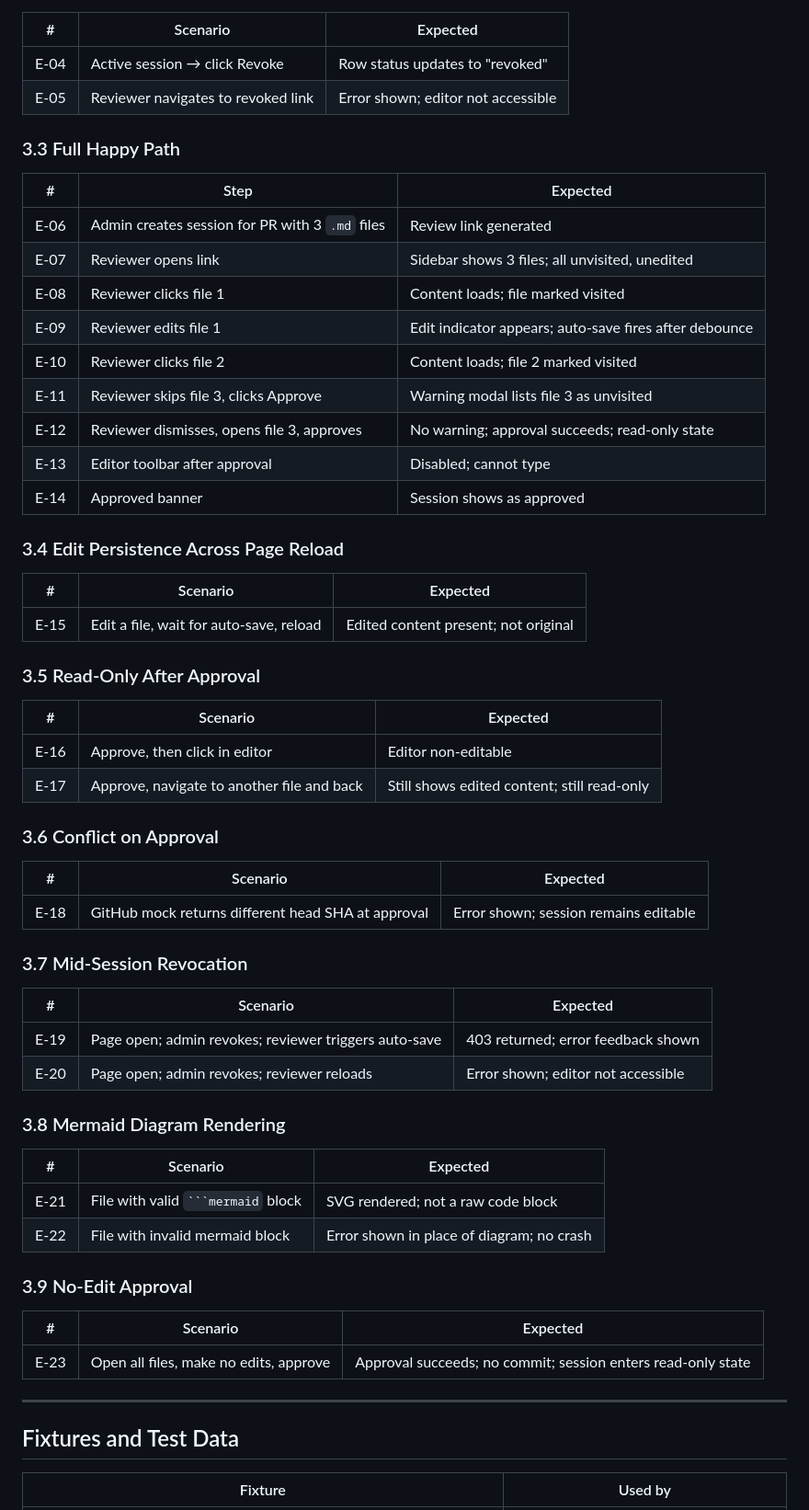
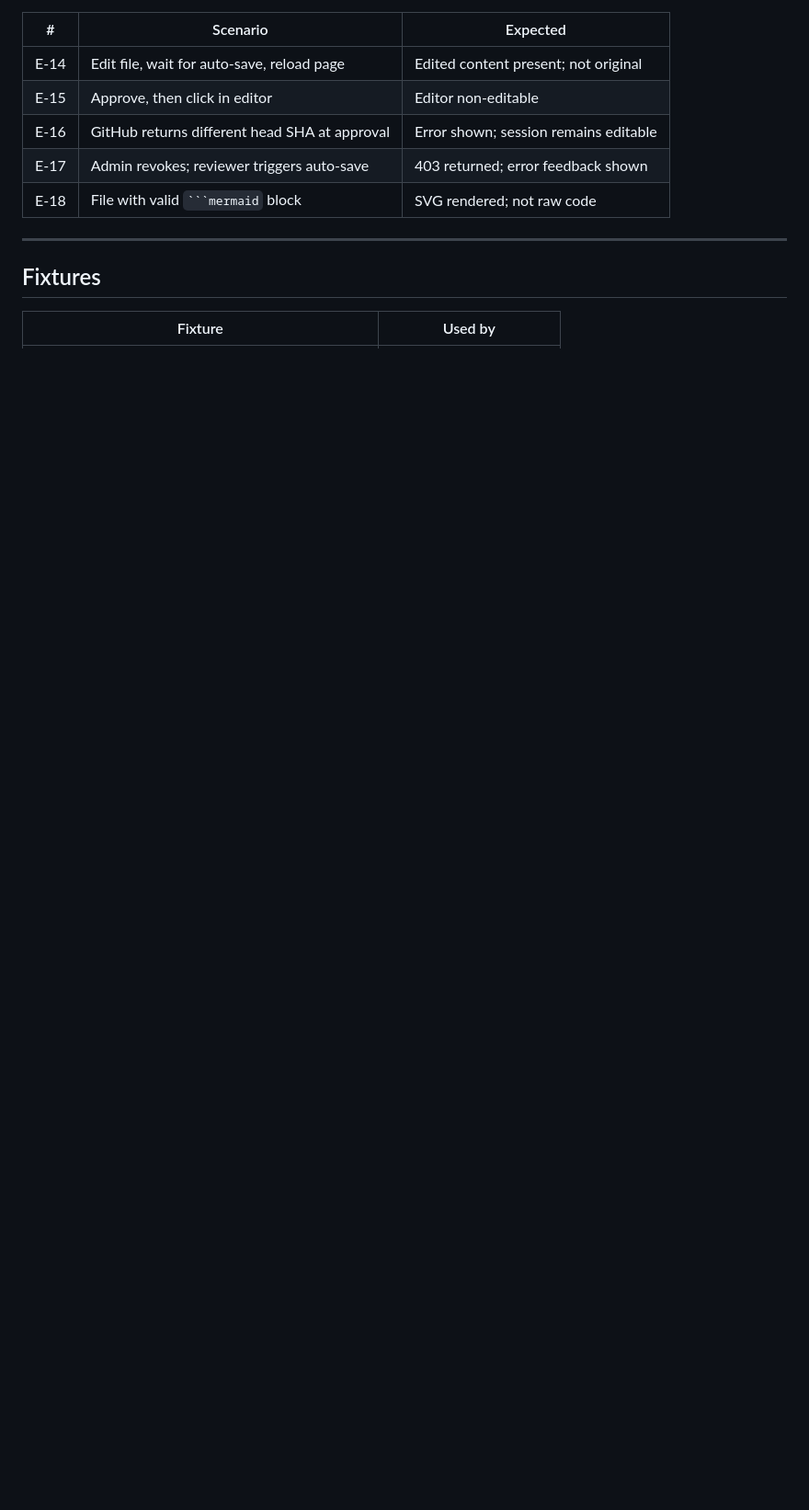
Before and after one commit to mihaighidoveanu/md-collaborator, a Markdown page: test-spec.md, the part around one of its changes. Shown at 92% size. GitHub-like rendering; blank space fills up the shorter version.

````diff
--- a/test-spec.md
+++ b/test-spec.md
@@ -215,65 +200,15 @@ Full browser, real Express server, GitHub API intercepted (MSW or Playwright rou
 
 | # | Scenario | Expected |
 |---|----------|----------|
-| E-04 | Active session → click Revoke | Row status updates to "revoked" |
-| E-05 | Reviewer navigates to revoked link | Error shown; editor not accessible |
-
-### 3.3 Full Happy Path
-
-| # | Step | Expected |
-|---|------|----------|
-| E-06 | Admin creates session for PR with 3 `.md` files | Review link generated |
-| E-07 | Reviewer opens link | Sidebar shows 3 files; all unvisited, unedited |
-| E-08 | Reviewer clicks file 1 | Content loads; file marked visited |
-| E-09 | Reviewer edits file 1 | Edit indicator appears; auto-save fires after debounce |
-| E-10 | Reviewer clicks file 2 | Content loads; file 2 marked visited |
-| E-11 | Reviewer skips file 3, clicks Approve | Warning modal lists file 3 as unvisited |
-| E-12 | Reviewer dismisses, opens file 3, approves | No warning; approval succeeds; read-only state |
-| E-13 | Editor toolbar after approval | Disabled; cannot type |
-| E-14 | Approved banner | Session shows as approved |
-
-### 3.4 Edit Persistence Across Page Reload
-
-| # | Scenario | Expected |
-|---|----------|----------|
-| E-15 | Edit a file, wait for auto-save, reload | Edited content present; not original |
-
-### 3.5 Read-Only After Approval
-
-| # | Scenario | Expected |
-|---|----------|----------|
-| E-16 | Approve, then click in editor | Editor non-editable |
-| E-17 | Approve, navigate to another file and back | Still shows edited content; still read-only |
-
-### 3.6 Conflict on Approval
-
-| # | Scenario | Expected |
-|---|----------|----------|
-| E-18 | GitHub mock returns different head SHA at approval | Error shown; session remains editable |
-
-### 3.7 Mid-Session Revocation
-
-| # | Scenario | Expected |
-|---|----------|----------|
-| E-19 | Page open; admin revokes; reviewer triggers auto-save | 403 returned; error feedback shown |
-| E-20 | Page open; admin revokes; reviewer reloads | Error shown; editor not accessible |
-
-### 3.8 Mermaid Diagram Rendering
-
-| # | Scenario | Expected |
-|---|----------|----------|
-| E-21 | File with valid ` ```mermaid ` block | SVG rendered; not a raw code block |
-| E-22 | File with invalid mermaid block | Error shown in place of diagram; no crash |
-
-### 3.9 No-Edit Approval
-
-| # | Scenario | Expected |
-|---|----------|----------|
-| E-23 | Open all files, make no edits, approve | Approval succeeds; no commit; session enters read-only state |
+| E-14 | Edit file, wait for auto-save, reload page | Edited content present; not original |
+| E-15 | Approve, then click in editor | Editor non-editable |
+| E-16 | GitHub returns different head SHA at approval | Error shown; session remains editable |
+| E-17 | Admin revokes; reviewer triggers auto-save | 403 returned; error feedback shown |
+| E-18 | File with valid ` ```mermaid ` block | SVG rendered; not raw code |
 
 ---
 
-## Fixtures and Test Data
+## Fixtures
 
 | Fixture | Used by |
 |---------|---------|
````
Also changed, not shown: other parts of test-spec.md (+132 -150 lines).
